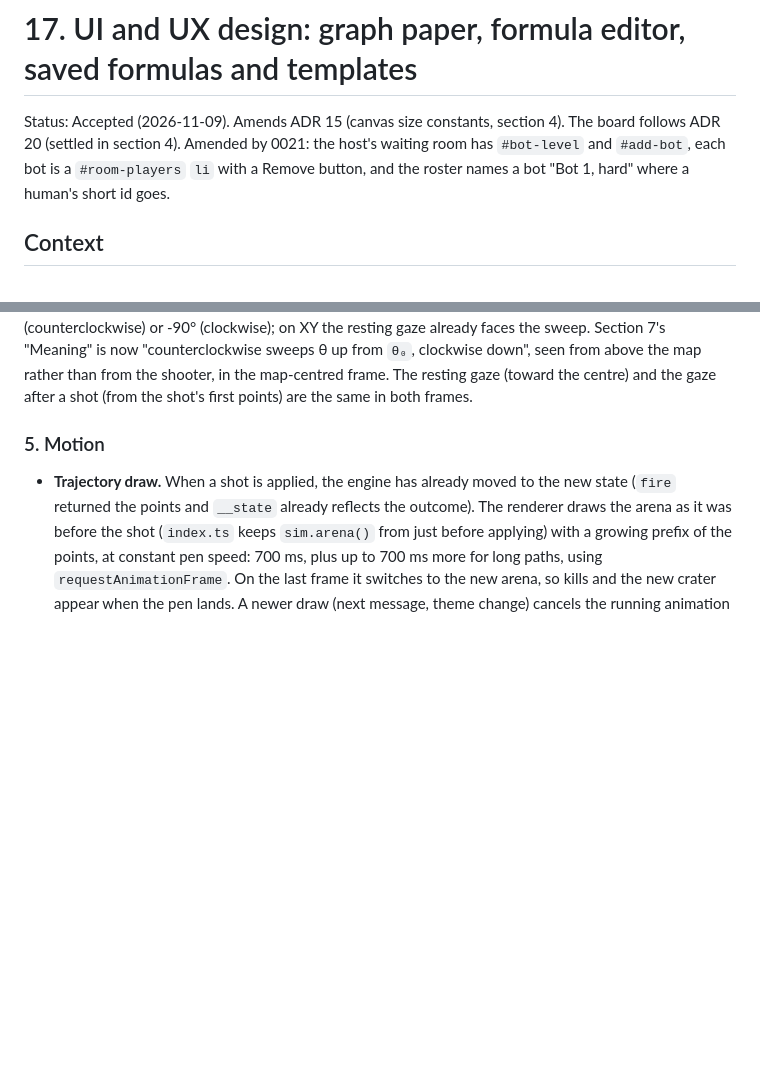
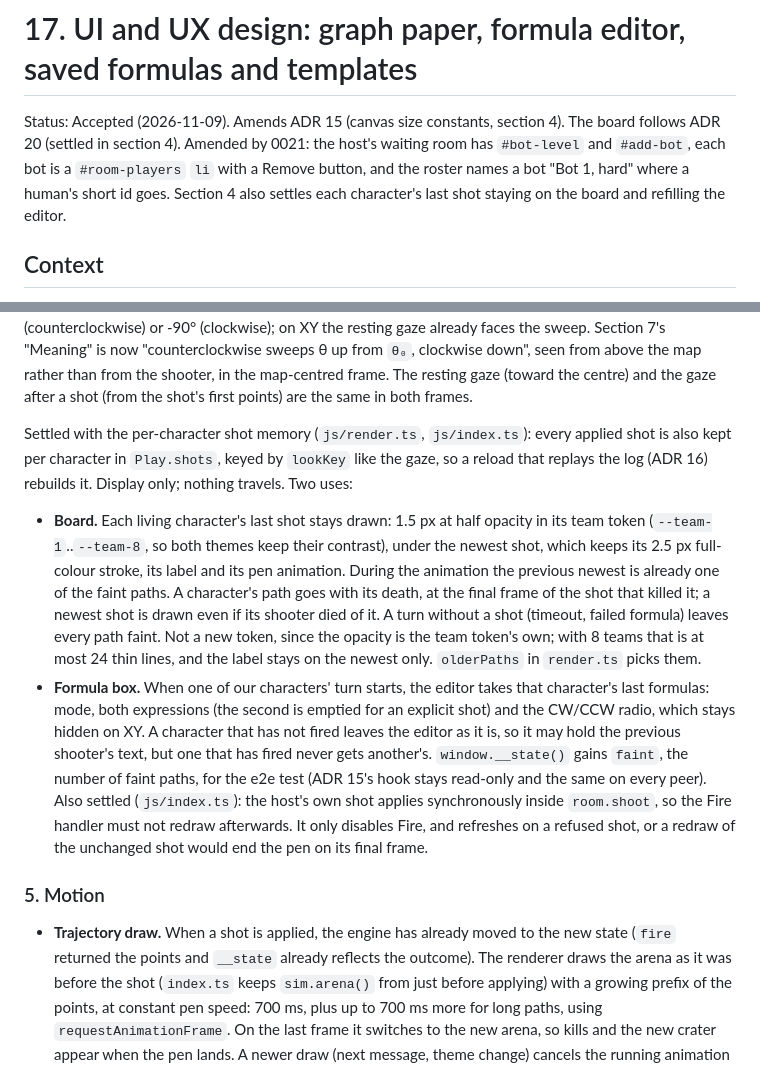
Before and after one commit to jmigual/graph-fight, a Markdown page: docs/adr/0017-ui-ux-design.md, 2 parts joined by grey strips. Drawn GitHub-style; blank space fills up the shorter version.

```diff
--- a/docs/adr/0017-ui-ux-design.md
+++ b/docs/adr/0017-ui-ux-design.md
@@ -3,7 +3,8 @@
 Status: Accepted (2026-11-09). Amends ADR 15 (canvas size constants, section 4). The board
 follows ADR 20 (settled in section 4). Amended by 0021: the host's waiting room has `#bot-level`
 and `#add-bot`, each bot is a `#room-players` `li` with a Remove button, and the roster names a
-bot "Bot 1, hard" where a human's short id goes.
+bot "Bot 1, hard" where a human's short id goes. Section 4 also settles each character's last shot
+staying on the board and refilling the editor.
 
 ## Context
 
@@ -233,6 +234,27 @@ turned +90° (counterclockwise) or -90° (clockwise); on XY the resting gaze alr
 Section 7's "Meaning" is now "counterclockwise sweeps θ up from `θ₀`, clockwise down", seen from
 above the map rather than from the shooter, in the map-centred frame. The resting gaze (toward the
 centre) and the gaze after a shot (from the shot's first points) are the same in both frames.
+
+Settled with the per-character shot memory (`js/render.ts`, `js/index.ts`): every applied shot is
+also kept per character in `Play.shots`, keyed by `lookKey` like the gaze, so a reload that
+replays the log (ADR 16) rebuilds it. Display only; nothing travels. Two uses:
+- **Board.** Each living character's last shot stays drawn: 1.5 px at half opacity in its team
+  token (`--team-1`..`--team-8`, so both themes keep their contrast), under the newest shot, which
+  keeps its 2.5 px full-colour stroke, its label and its pen animation. During the animation the
+  previous newest is already one of the faint paths. A character's path goes with its death, at the
+  final frame of the shot that killed it; a newest shot is drawn even if its shooter died of it. A
+  turn without a shot (timeout, failed formula) leaves every path faint. Not a new token, since
+  the opacity is the team token's own; with 8 teams that is at most 24 thin lines, and the label
+  stays on the newest only. `olderPaths` in `render.ts` picks them.
+- **Formula box.** When one of our characters' turn starts, the editor takes that character's last
+  formulas: mode, both expressions (the second is emptied for an explicit shot) and the CW/CCW
+  radio, which stays hidden on XY. A character that has not fired leaves the editor as it is, so
+  it may hold the previous shooter's text, but one that has fired never gets another's.
+`window.__state()` gains `faint`, the number of faint paths, for the e2e test (ADR 15's hook
+stays read-only and the same on every peer).
+Also settled (`js/index.ts`): the host's own shot applies synchronously inside `room.shoot`, so
+the Fire handler must not redraw afterwards. It only disables Fire, and refreshes on a refused
+shot, or a redraw of the unchanged shot would end the pen on its final frame.
 
 ### 5. Motion
 
```
Also changed, not shown: docs/adr/README.md (+1 -1 lines), docs/img/game-disc.png, docs/img/game-xy.png, 4 other files.
